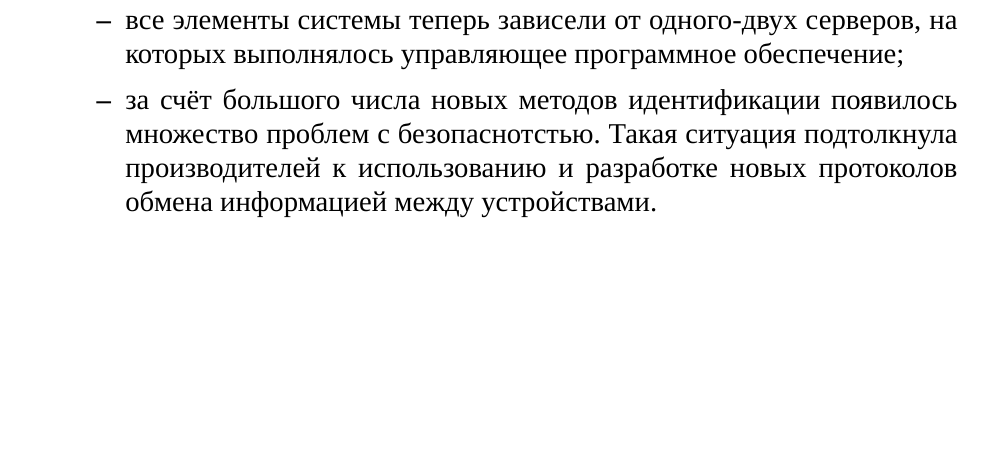
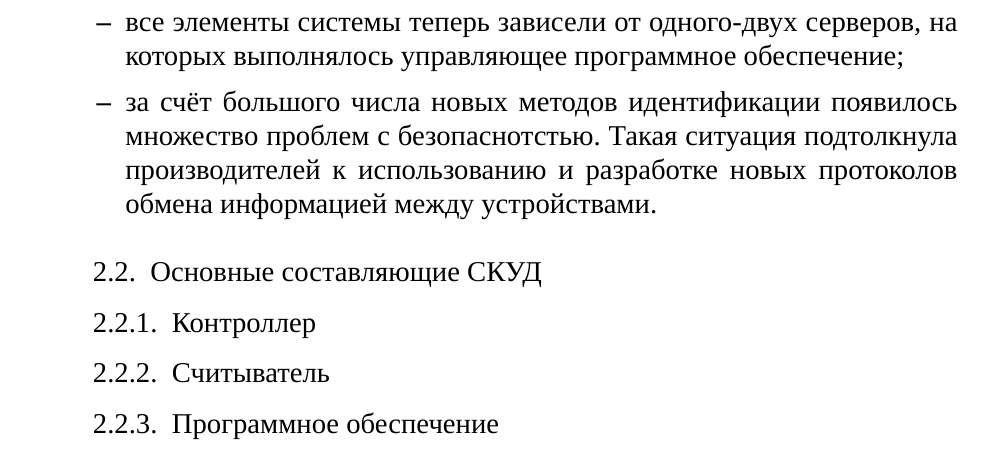
Before and after one commit to MaximumQuiet/master-thesis, a LaTeX document (main.tex, which reads inc/2-basis/elements.tex): part of page 7 of 14, cut so that both start at the same text, the shorter picture padded with empty space. Compiled offline with XeLaTeX; a missing font is replaced by an installed copy or a similar font.

Commit message:
добавлена структура части 2.2

```diff
--- /dev/null
+++ b/inc/2-basis/elements.tex
@@ -0,0 +1,7 @@
+\subsection{Основные составляющие СКУД}
+
+\subsubsection{Контроллер}
+
+\subsubsection{Считыватель}
+
+\subsubsection{Программное обеспечение}
```
Also changed, not shown: inc/2-basis/main.tex (+1 -0 lines), thesis.pdf.
